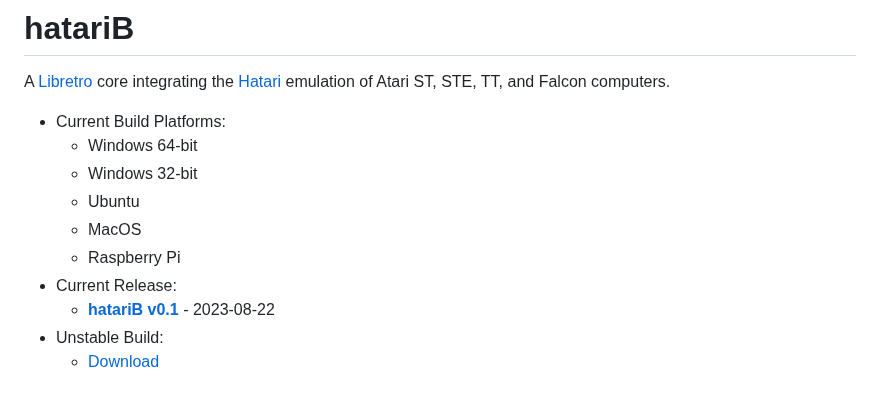
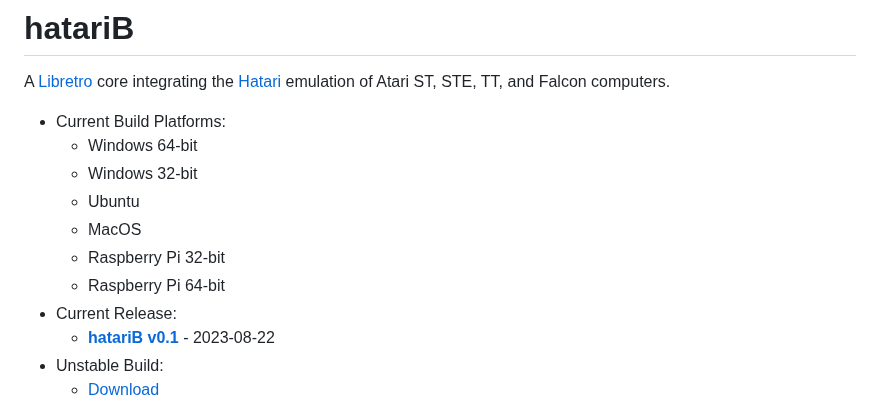
Before and after one commit to bbbradsmith/hatariB, a Markdown page: README.md, the part around the change. Rendered like a GitHub page.

Commit message:
rpi 32 vs 64-bit

```diff
--- a/README.md
+++ b/README.md
@@ -7,7 +7,8 @@ A [Libretro](https://www.libretro.com/) core integrating the [Hatari](https://ha
   * Windows 32-bit
   * Ubuntu
   * MacOS
-  * Raspberry Pi
+  * Raspberry Pi 32-bit
+  * Raspberry Pi 64-bit
 * Current Release:
   * **[hatariB v0.1](https://github.com/bbbradsmith/hatariB/releases/tag/0.1)** - 2023-08-22
 * Unstable Build:
```
